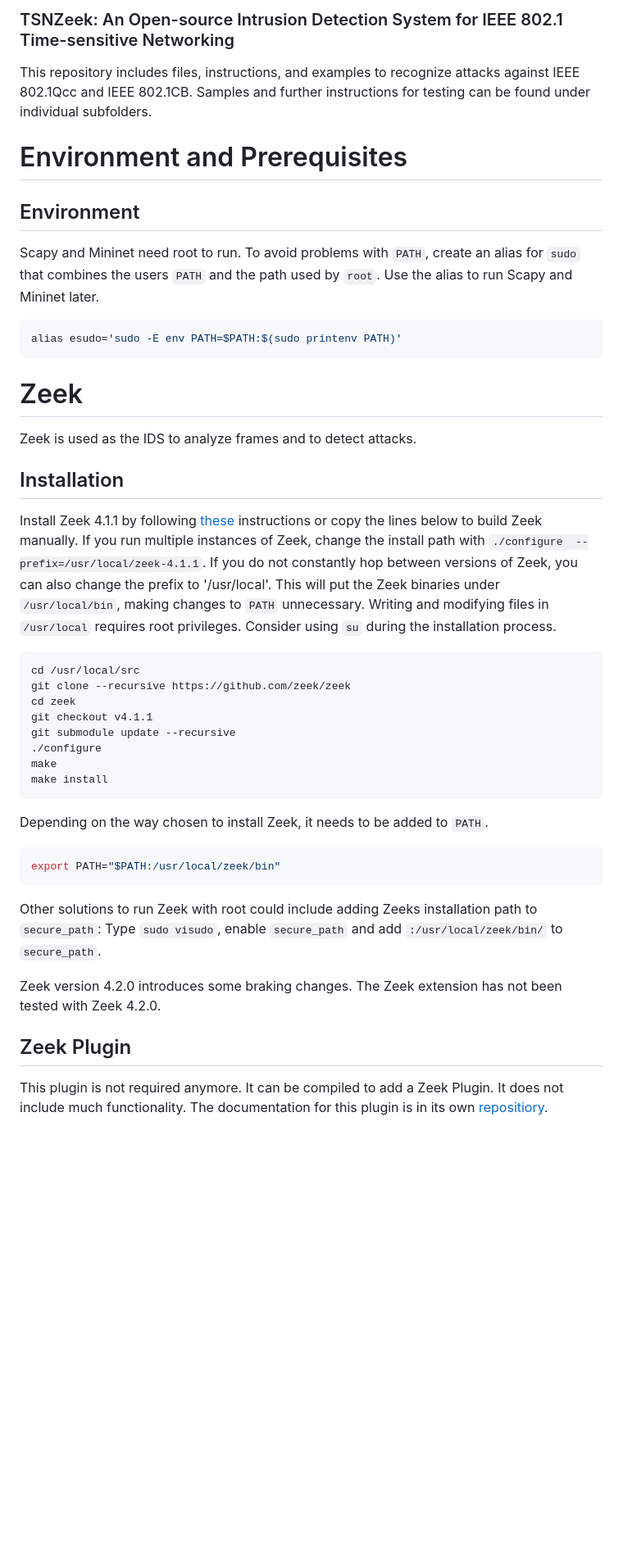
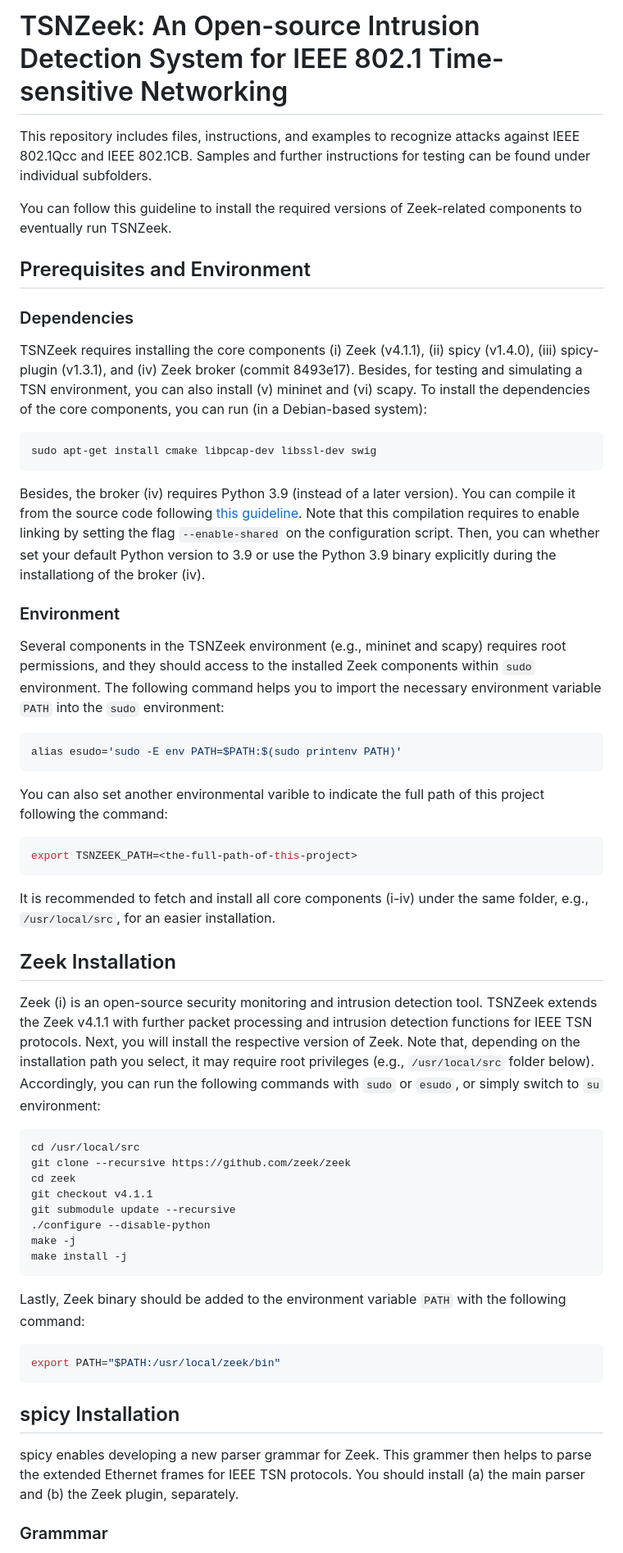
Before and after one commit to UHH-ISS/tsnzeek, a Markdown page: README.md, the part around the change printed below. Shown: that part at 82% size. Rendered like a GitHub page; blank space fills up the shorter version.

````diff
--- a/README.md
+++ b/README.md
@@ -1,48 +1,53 @@
-### TSNZeek: An Open-source Intrusion Detection System for IEEE 802.1 Time-sensitive Networking
+# TSNZeek: An Open-source Intrusion Detection System for IEEE 802.1 Time-sensitive Networking
 
 This repository includes files, instructions, and examples to recognize attacks against IEEE 802.1Qcc and IEEE 802.1CB. Samples and further instructions for testing can be found under individual subfolders.
 
-# Environment and Prerequisites
+You can follow this guideline to install the required versions of Zeek-related components to eventually run TSNZeek.
 
-## Environment
+## Prerequisites and Environment
 
-Scapy and Mininet need root to run. To avoid problems with `PATH`, create an alias for `sudo` that combines the users `PATH` and the path used by `root`. Use the alias to run Scapy and Mininet later.
+### Dependencies
 
+TSNZeek requires installing the core components (i) Zeek (v4.1.1), (ii) spicy (v1.4.0), (iii) spicy-plugin (v1.3.1), and (iv) Zeek broker (commit 8493e17). Besides, for testing and simulating a TSN environment, you can also install (v) mininet and (vi) scapy. To install the dependencies of the core components, you can run (in a Debian-based system):
+```sh
+sudo apt-get install cmake libpcap-dev libssl-dev swig
+```
+Besides, the broker (iv) requires Python 3.9 (instead of a later version). You can compile it from the source code following [this guideline](https://linuxize.com/post/how-to-install-python-3-9-on-debian-10/). Note that this compilation requires to enable linking by setting the flag `--enable-shared` on the configuration script. Then, you can whether set your default Python version to 3.9 or use the Python 3.9 binary explicitly during the installationg of the broker (iv).
+
+### Environment
+
+Several components in the TSNZeek environment (e.g., mininet and scapy) requires root permissions, and they should access to the installed Zeek components within `sudo` environment. The following command helps you to import the necessary environment variable `PATH` into the  `sudo` environment:
 ```sh
 alias esudo='sudo -E env PATH=$PATH:$(sudo printenv PATH)'
 ```
+You can also set another environmental varible to indicate the full path of this project following the command:
+```sh
+export TSNZEEK_PATH=<the-full-path-of-this-project>
+```
+It is recommended to fetch and install all core components (i-iv) under the same folder, e.g., `/usr/local/src`, for an easier installation.
 
-# Zeek
+## Zeek Installation
 
-Zeek is used as the IDS to analyze frames and to detect attacks.
-
-## Installation
-
-Install Zeek 4.1.1 by following [these](https://docs.zeek.org/en/master/install.html) instructions or copy the lines below to build Zeek manually. If you run multiple instances of Zeek, change the install path with `./configure  --prefix=/usr/local/zeek-4.1.1`. If you do not constantly hop between versions of Zeek, you can also change the prefix to '/usr/local'. This will put the Zeek binaries under `/usr/local/bin`, making changes to `PATH` unnecessary.
-Writing and modifying files in `/usr/local` requires root privileges. Consider using `su` during the installation process.
-
+Zeek (i) is an open-source security monitoring and intrusion detection tool. TSNZeek extends the Zeek v4.1.1 with further packet processing and intrusion detection functions for IEEE TSN protocols. Next, you will install the respective version of Zeek. Note that, depending on the installation path you select, it may require root privileges (e.g., `/usr/local/src` folder below). Accordingly, you can run the following commands with `sudo` or `esudo`, or simply switch to `su` environment:
 ```sh
 cd /usr/local/src
 git clone --recursive https://github.com/zeek/zeek
 cd zeek
 git checkout v4.1.1
 git submodule update --recursive
-./configure
-make
-make install
+./configure --disable-python
+make -j
+make install -j
 ```
 
-Depending on the way chosen to install Zeek, it needs to be added to `PATH`.
+Lastly, Zeek binary should be added to the environment variable `PATH` with the following command:
 ```sh
 export PATH="$PATH:/usr/local/zeek/bin"
 ```
-Other solutions to run Zeek with root could include adding Zeeks installation path to `secure_path`:
-Type `sudo visudo`, enable `secure_path` and add `:/usr/local/zeek/bin/` to `secure_path`.
 
-Zeek version 4.2.0 introduces some braking changes. The Zeek extension has not been tested with Zeek 4.2.0.
+## spicy Installation
 
-## Zeek Plugin
+spicy enables developing a new parser grammar for Zeek. This grammer then helps to parse the extended Ethernet frames for IEEE TSN protocols. You should install (a) the main parser and (b) the Zeek plugin, separately.
 
-This plugin is not required anymore. It can be compiled to add a Zeek Plugin. It does not include much functionality.
-The documentation for this plugin is in its own [repositiory](https://git.informatik.uni-hamburg.de/5schende/zeek-tsn-plugin).
+### Grammmar
 
````
Also changed, not shown: other parts of README.md (+25 -52 lines).
